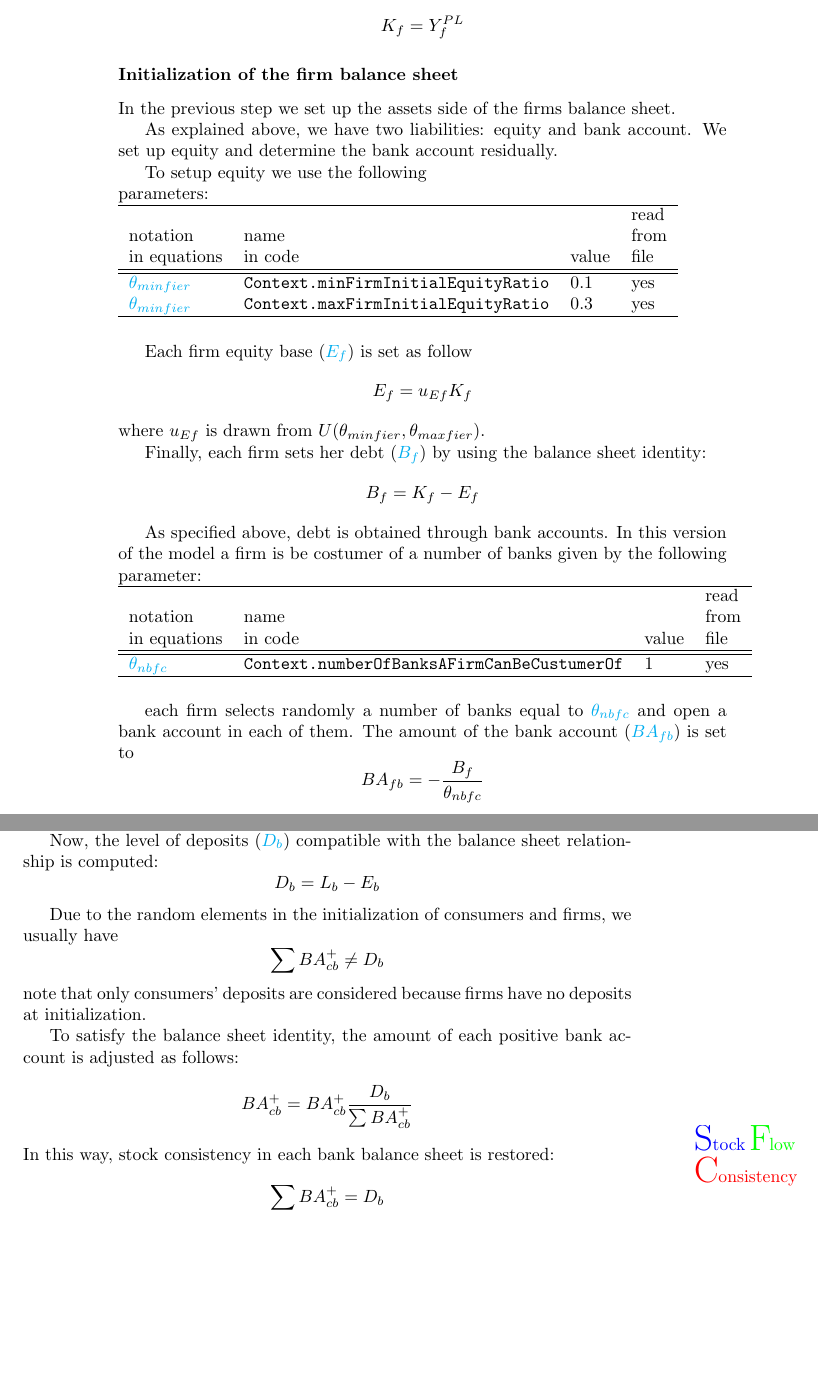
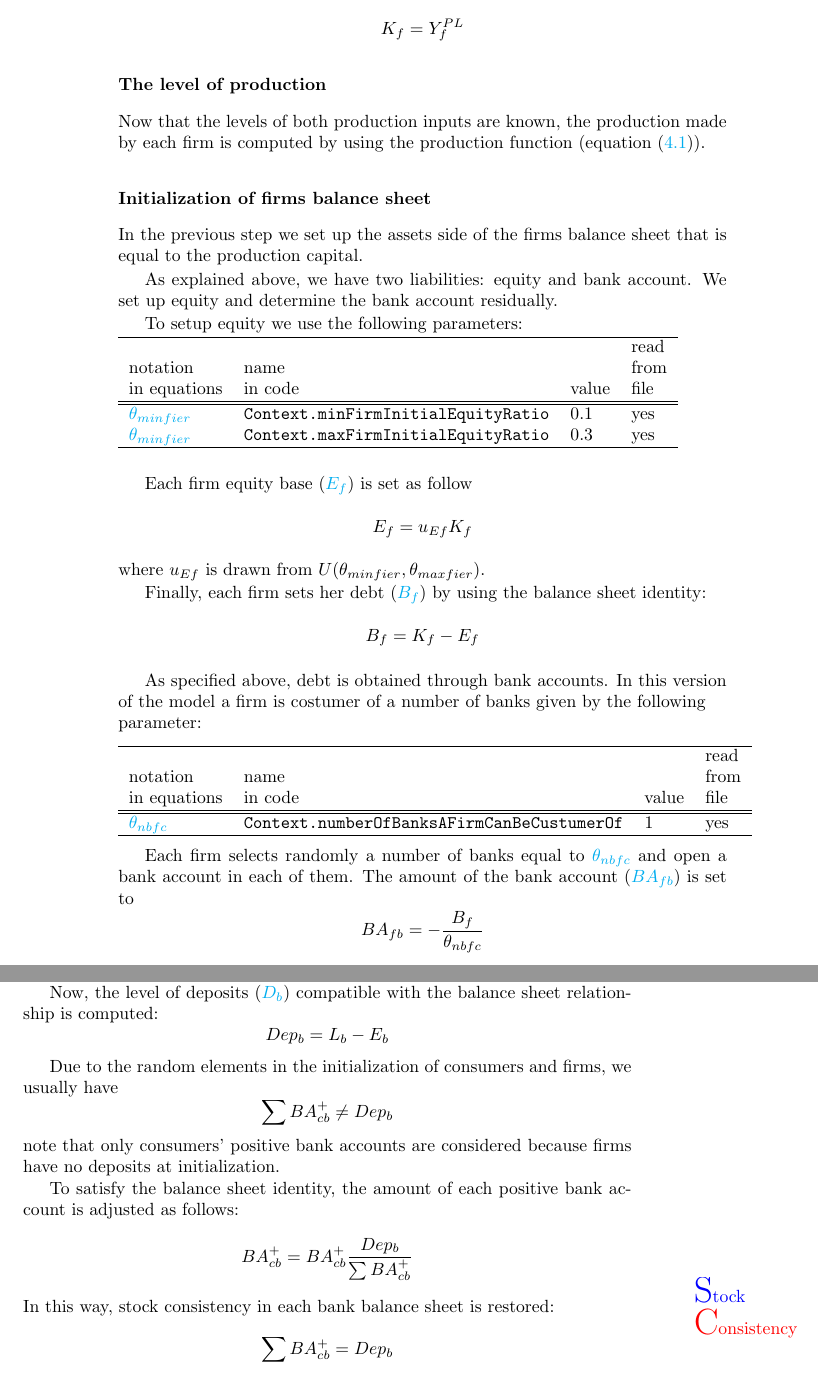
Before and after one commit to gfgprojects/gabriele, a LaTeX thesis (docs/latexdoc/manual.tex): two parts of pages 52 and 53 of 85, joined at a grey line, cut so that both start at the same text, the shorter picture padded with empty space. Compiled offline with pdfLaTeX.

Commit message:
documentation

```diff
--- a/docs/latexdoc/manual.tex
+++ b/docs/latexdoc/manual.tex
@@ -1037,14 +1037,20 @@ So, the initial level of capital (\gls{var:Kf}) for each firm is set to
 \[
 K_f=Y^{PL}_f
 \]
-\subsubsection{Initialization of the firm balance sheet}
-
-In the previous step we set up the assets side of the firms balance sheet.
+
+\subsubsection{The level of production}
+
+Now that the levels of both production inputs are known, the production made by each firm is computed by  using the production function (equation (\ref{eq:production_function})).
+
+\subsubsection{Initialization of firms balance sheet}
+
+In the previous step we set up the assets side of the firms balance sheet that is equal to the production capital.
 
 As explained above, we have two liabilities: equity and bank account. We set up equity and determine the bank account residually.
 
-To setup equity we use the following\\
-parameters:\\
+To setup equity we use the following parameters:
+
+\noindent
 \begin{tabular}{l l l l}
 	\hline
 	& &&read\\
@@ -1070,8 +1076,11 @@ B_f=K_f-E_f
 \]
 
 As specified above, debt is obtained through bank accounts.
-In this version of the model a firm is be costumer of a number of banks given by the following\\
-parameter:\\
+In this version of the model a firm is costumer of a number of banks given by the following\\
+parameter:
+
+\vskip2mm
+\noindent
 \begin{tabular}{l l l l}
 	\hline
 	& &&read\\
@@ -1083,8 +1092,8 @@ parameter:\\
 	\hline
 \end{tabular}
 
-\vskip5mm
-each firm selects randomly a number of banks equal to \gls{par:thetanbfc} and open a bank account in each of them. The amount of the bank account (\gls{var:BAfb}) is set to
+\vskip2mm
+Each firm selects randomly a number of banks equal to \gls{par:thetanbfc} and open a bank account in each of them. The amount of the bank account (\gls{var:BAfb}) is set to
 %zero (will be assigned in the next step when the bank balance sheet will be initialized), but the variable demanded credit in each bank account is set to:
 \[
 	BA_{fb}=-\frac{B_f}{\theta_{nbfc}}
@@ -1124,25 +1133,25 @@ where $u_{Eb}$ is drawn from $U(\theta_{minbieb},\theta_{maxbieb})$.
 
 Now, the level of deposits (\gls{var:Db}) compatible with the balance sheet relationship is computed:
 \[
-D_b=L_b-E_b
+Dep_b=L_b-E_b
 \]
 
 Due to the random elements in the initialization of consumers and firms, we usually have
 \[
-	\sum BA^+_{cb} \neq D_b
-\]
-note that only consumers' deposits are considered because firms have no deposits at initialization.
+	\sum BA^+_{cb} \neq Dep_b
+\]
+note that only consumers' positive bank accounts are considered because firms have no deposits at initialization.
 
 To satisfy the balance sheet identity, the amount of each positive bank account is adjusted as follows:
 \[
-	BA^{+}_{cb}=BA^+_{cb}\frac{D_b}{\sum BA^+_{cb}}
+	BA^{+}_{cb}=BA^+_{cb}\frac{Dep_b}{\sum BA^+_{cb}}
 \]
 In this way, stock consistency in each bank balance sheet is restored:\begin{marginfigure}
-	\hskip1cm\includegraphics[scale=1.0]{sfc_logo-0.pdf}
-\end{marginfigure}
-
-\[
-	\sum BA^{+}_{cb}=D_b
+	\hskip1cm\includegraphics[scale=1.0]{sc_logo-0.pdf}
+\end{marginfigure}
+
+\[
+	\sum BA^{+}_{cb}=Dep_b
 \]
 
 \newpage
```
